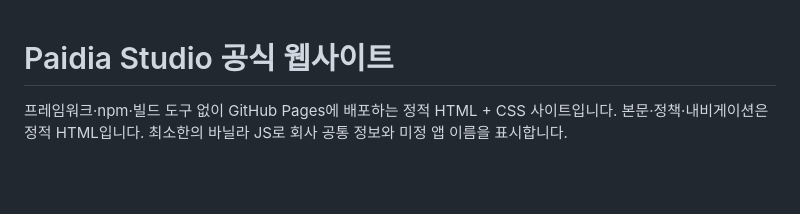
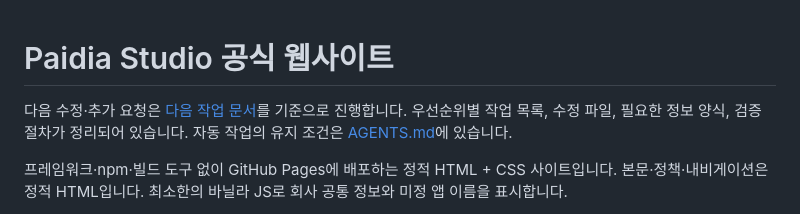
Before and after one commit to KiWon-A-Kim/KiWon-A-Kim.github.io, a Markdown page: README.md, the part around the change. Drawn GitHub-style; blank space fills up the shorter version.

```diff
--- a/README.md
+++ b/README.md
@@ -1,4 +1,6 @@
 # Paidia Studio 공식 웹사이트
+
+다음 수정·추가 요청은 [다음 작업 문서](docs/NEXT_STEPS.md)를 기준으로 진행합니다. 우선순위별 작업 목록, 수정 파일, 필요한 정보 양식, 검증 절차가 정리되어 있습니다. 자동 작업의 유지 조건은 [AGENTS.md](AGENTS.md)에 있습니다.
 
 프레임워크·npm·빌드 도구 없이 GitHub Pages에 배포하는 정적 HTML + CSS 사이트입니다. 본문·정책·내비게이션은 정적 HTML입니다. 최소한의 바닐라 JS로 회사 공통 정보와 미정 앱 이름을 표시합니다.
 
```
Also changed, not shown: AGENTS.md (added, +26 -0 lines), docs/NEXT_STEPS.md (added, +126 -0 lines).
